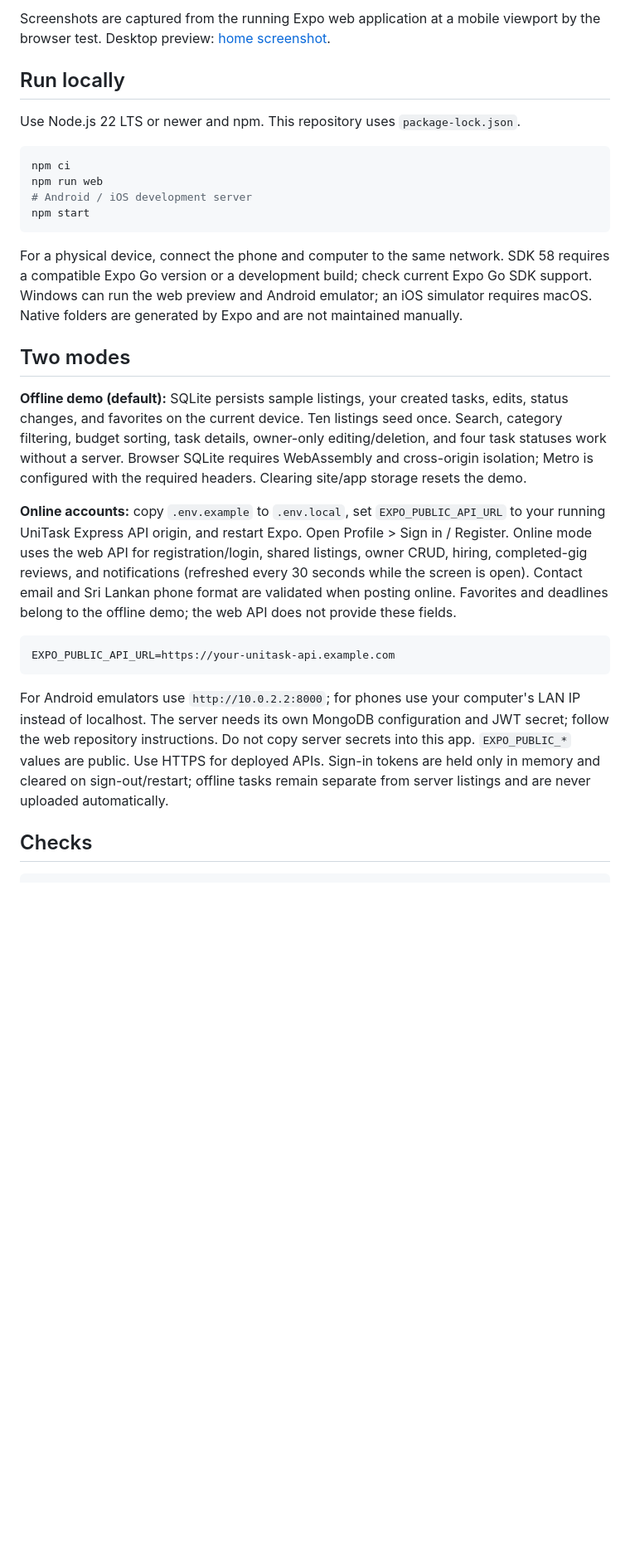
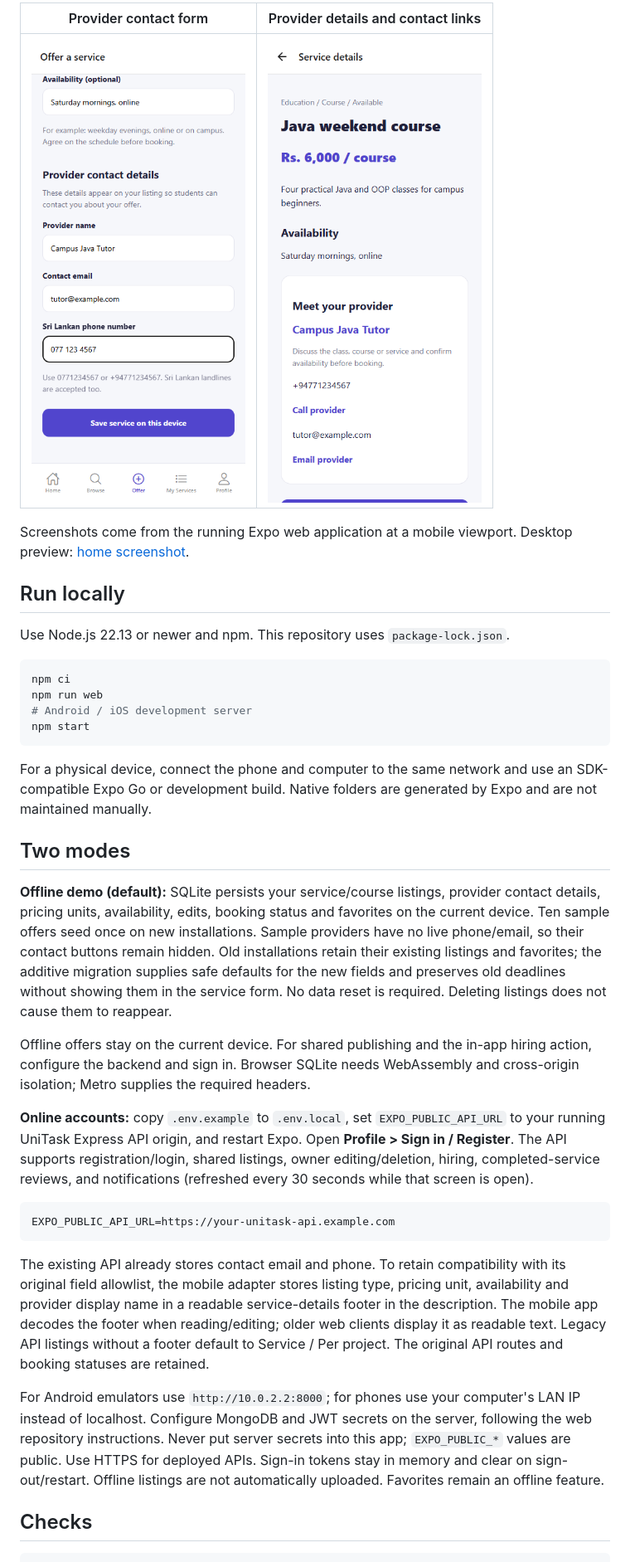
Before and after one commit to YasanthaAthukorala/unitask-mobile, a Markdown page: README.md, the part around one of its changes. Shown at 83% size. Rendered like a GitHub page; pictures changed too: docs/screenshots/create-contact-mobile.png (added), docs/screenshots/provider-contact-mobile.png (added); blank space fills up the shorter version.

````diff
--- a/README.md
+++ b/README.md
@@ -14,9 +27,13 @@ Run `npm run web` and open **http://localhost:8081** (or the port printed by Exp
 
-Screenshots are captured from the running Expo web application at a mobile viewport by the browser test. Desktop preview: [home screenshot](docs/screenshots/home-desktop.png).
+| Provider contact form | Provider details and contact links |
+| --- | --- |
+| ![Contact fields](docs/screenshots/create-contact-mobile.png) | ![Provider details](docs/screenshots/provider-contact-mobile.png) |
+
+Screenshots come from the running Expo web application at a mobile viewport. Desktop preview: [home screenshot](docs/screenshots/home-desktop.png).
 
 ## Run locally
 
-Use Node.js 22 LTS or newer and npm. This repository uses `package-lock.json`.
+Use Node.js 22.13 or newer and npm. This repository uses `package-lock.json`.
 
 ```sh
 npm ci
@@ -25,19 +42,23 @@ npm run web
 npm start
 ```
 
-For a physical device, connect the phone and computer to the same network. SDK 58 requires a compatible Expo Go version or a development build; check current Expo Go SDK support. Windows can run the web preview and Android emulator; an iOS simulator requires macOS. Native folders are generated by Expo and are not maintained manually.
+For a physical device, connect the phone and computer to the same network and use an SDK-compatible Expo Go or development build. Native folders are generated by Expo and are not maintained manually.
 
 ## Two modes
 
-**Offline demo (default):** SQLite persists sample listings, your created tasks, edits, status changes, and favorites on the current device. Ten listings seed once. Search, category filtering, budget sorting, task details, owner-only editing/deletion, and four task statuses work without a server. Browser SQLite requires WebAssembly and cross-origin isolation; Metro is configured with the required headers. Clearing site/app storage resets the demo.
+**Offline demo (default):** SQLite persists your service/course listings, provider contact details, pricing units, availability, edits, booking status and favorites on the current device. Ten sample offers seed once on new installations. Sample providers have no live phone/email, so their contact buttons remain hidden. Old installations retain their existing listings and favorites; the additive migration supplies safe defaults for the new fields and preserves old deadlines without showing them in the service form. No data reset is required. Deleting listings does not cause them to reappear.
 
-**Online accounts:** copy `.env.example` to `.env.local`, set `EXPO_PUBLIC_API_URL` to your running UniTask Express API origin, and restart Expo. Open Profile > Sign in / Register. Online mode uses the web API for registration/login, shared listings, owner CRUD, hiring, completed-gig reviews, and notifications (refreshed every 30 seconds while the screen is open). Contact email and Sri Lankan phone format are validated when posting online. Favorites and deadlines belong to the offline demo; the web API does not provide these fields.
+Offline offers stay on the current device. For shared publishing and the in-app hiring action, configure the backend and sign in. Browser SQLite needs WebAssembly and cross-origin isolation; Metro supplies the required headers.
+
+**Online accounts:** copy `.env.example` to `.env.local`, set `EXPO_PUBLIC_API_URL` to your running UniTask Express API origin, and restart Expo. Open **Profile > Sign in / Register**. The API supports registration/login, shared listings, owner editing/deletion, hiring, completed-service reviews, and notifications (refreshed every 30 seconds while that screen is open).
 
 ```dotenv
 EXPO_PUBLIC_API_URL=https://your-unitask-api.example.com
 ```
 
-For Android emulators use `http://10.0.2.2:8000`; for phones use your computer's LAN IP instead of localhost. The server needs its own MongoDB configuration and JWT secret; follow the web repository instructions. Do not copy server secrets into this app. `EXPO_PUBLIC_*` values are public. Use HTTPS for deployed APIs. Sign-in tokens are held only in memory and cleared on sign-out/restart; offline tasks remain separate from server listings and are never uploaded automatically.
+The existing API already stores contact email and phone. To retain compatibility with its original field allowlist, the mobile adapter stores listing type, pricing unit, availability and provider display name in a readable service-details footer in the description. The mobile app decodes the footer when reading/editing; older web clients display it as readable text. Legacy API listings without a footer default to Service / Per project. The original API routes and booking statuses are retained.
+
+For Android emulators use `http://10.0.2.2:8000`; for phones use your computer's LAN IP instead of localhost. Configure MongoDB and JWT secrets on the server, following the web repository instructions. Never put server secrets into this app; `EXPO_PUBLIC_*` values are public. Use HTTPS for deployed APIs. Sign-in tokens stay in memory and clear on sign-out/restart. Offline listings are not automatically uploaded. Favorites remain an offline feature.
 
 ## Checks
 
````
Also changed, not shown: other parts of README.md (+37 -21 lines), DEVELOPMENT_LOG.md (+19 -0 lines), docs/screenshots/create-mobile.png, docs/screenshots/explore-mobile.png, docs/screenshots/home-desktop.png, docs/screenshots/home-mobile.png.
